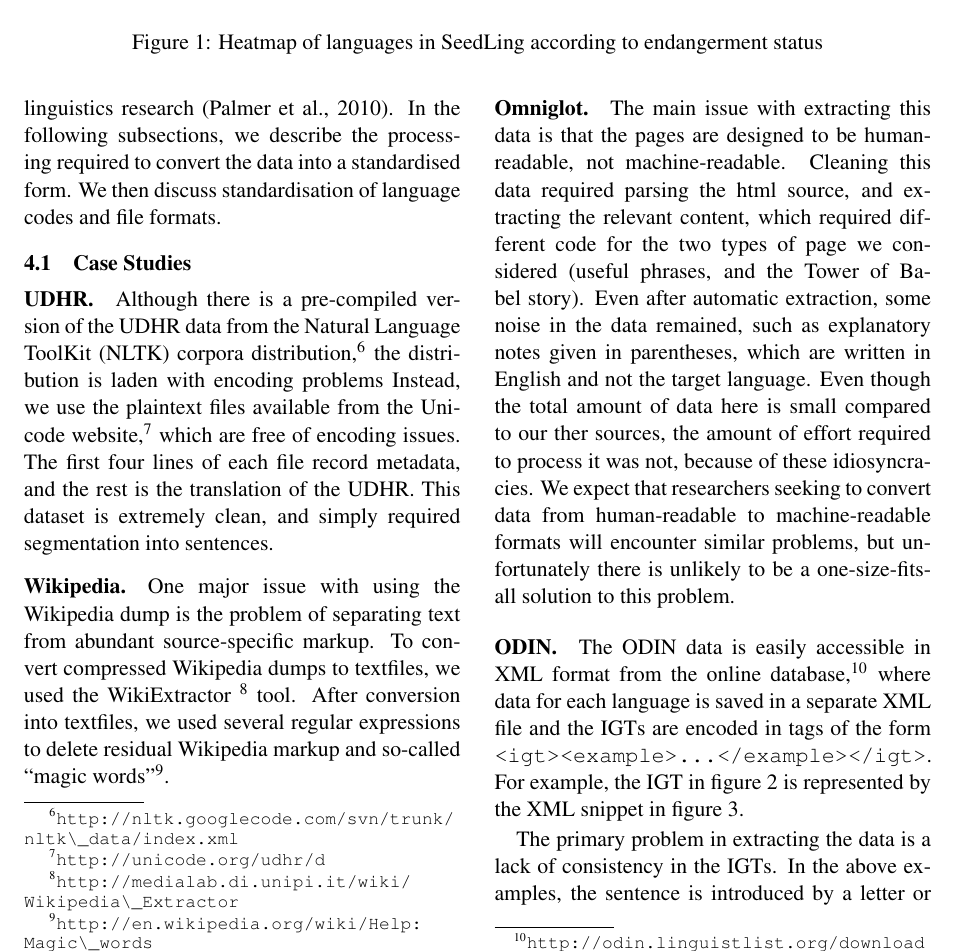
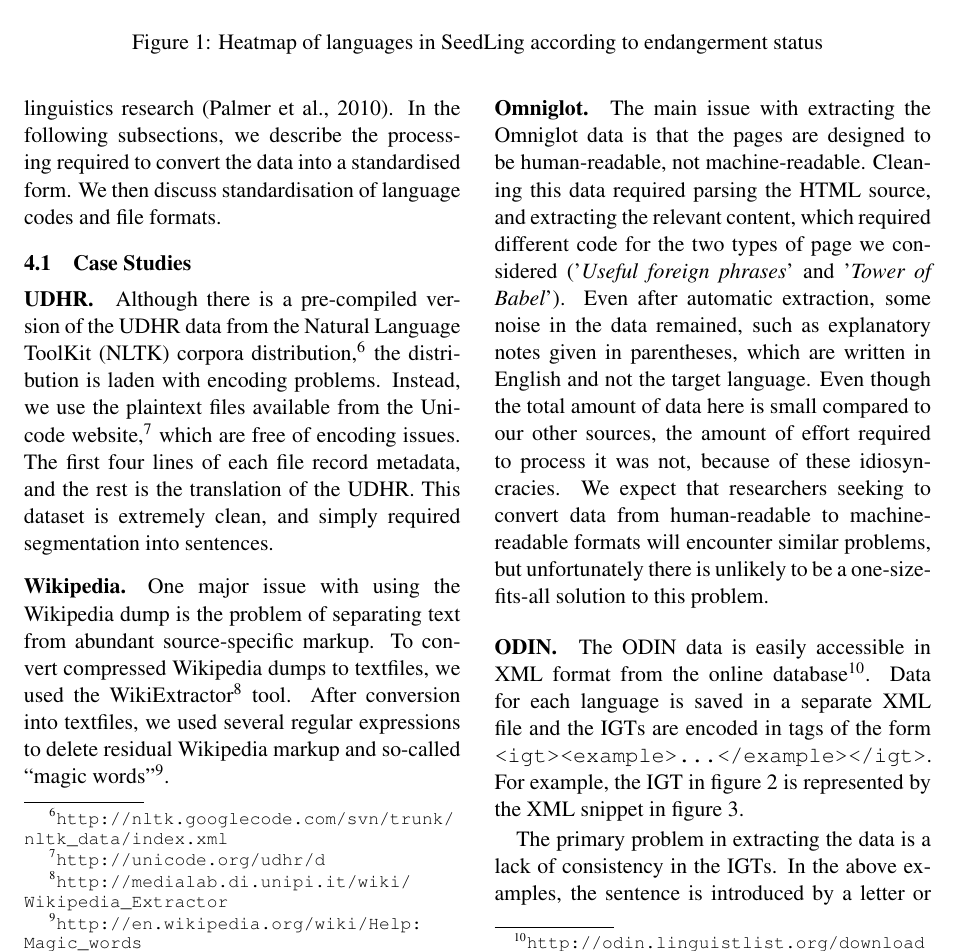
Before and after one commit to alvations/sugali, a LaTeX paper (docs/computEL-final/paper.tex, which reads docs/computEL-final/clean.tex): part of page 6 of 9, cut so that both start at the same text. Compiled offline with pdfLaTeX.

Commit message:
Minor changes after readthrough (typos, etc.)

```diff
--- a/docs/computEL-final/clean.tex
+++ b/docs/computEL-final/clean.tex
@@ -6,8 +6,8 @@ Consistency in data structures and formatting is essential to facilitate use of
 
 \paragraph{UDHR.} Although there is a pre-compiled version of the UDHR data from the
 Natural Language ToolKit (NLTK) corpora
-distribution,\footnote{\url{http://nltk.googlecode.com/svn/trunk/nltk\_data/index.xml}}
-the distribution is laden with encoding problems
+distribution,\footnote{\url{http://nltk.googlecode.com/svn/trunk/nltk_data/index.xml}}
+the distribution is laden with encoding problems.
 %during their
 %conversion from pdf to plaintext format.
 Instead, we use the
@@ -20,19 +20,18 @@ extremely clean, and simply required segmentation into sentences.
 
 \paragraph{Wikipedia.}
 One major issue with using the Wikipedia dump is the problem of separating text from abundant source-specific markup. To convert compressed
-Wikipedia dumps to textfiles, we used the WikiExtractor
-\footnote{\url{http://medialab.di.unipi.it/wiki/Wikipedia\_Extractor}}
+Wikipedia dumps to textfiles, we used the WikiExtractor\footnote{\url{http://medialab.di.unipi.it/wiki/Wikipedia_Extractor}}
 tool. After conversion into textfiles, we used several regular expressions to
 delete residual Wikipedia markup and so-called ``magic
-words"\footnote{\url{http://en.wikipedia.org/wiki/Help:Magic\_words}}.
+words"\footnote{\url{http://en.wikipedia.org/wiki/Help:Magic_words}}.
 
 
 \paragraph{Omniglot.}
-The main issue with extracting this data is that the pages are designed to be human-readable, not machine-readable.  Cleaning this data required parsing the html source, and extracting the relevant content, which required different code for the two types of page we considered (useful phrases, and the Tower of Babel story).  Even after automatic extraction, some noise in the data remained, such as explanatory notes given in parentheses, which are written in English and not the target language.  Even though the total amount of data here is small compared to our ther sources, the amount of effort required to process it was not, because of these idiosyncracies.  We expect that researchers seeking to convert data from human-readable to machine-readable formats will encounter similar problems, but unfortunately there is unlikely to be a one-size-fits-all solution to this problem.
+The main issue with extracting the Omniglot data is that the pages are designed to be human-readable, not machine-readable.  Cleaning this data required parsing the HTML source, and extracting the relevant content, which required different code for the two types of page we considered ('\emph{Useful foreign phrases}' and '\emph{Tower of Babel}').  Even after automatic extraction, some noise in the data remained, such as explanatory notes given in parentheses, which are written in English and not the target language.  Even though the total amount of data here is small compared to our other sources, the amount of effort required to process it was not, because of these idiosyncracies.  We expect that researchers seeking to convert data from human-readable to machine-readable formats will encounter similar problems, but unfortunately there is unlikely to be a one-size-fits-all solution to this problem.
 
 
 \paragraph{ODIN.}
-The ODIN data is easily accessible in XML format from the online database,\footnote{\url{http://odin.linguistlist.org/download}} where data for each language is saved in a separate XML file and the IGTs are encoded in tags of the form \texttt{<igt><example>...</example></igt>}.  For example, the IGT in figure~\ref{fig:odin_fijian} is represented by the XML snippet in figure~\ref{fig:odin_fijian_xml}.
+The ODIN data is easily accessible in XML format from the online database\footnote{\url{http://odin.linguistlist.org/download}}. Data for each language is saved in a separate XML file and the IGTs are encoded in tags of the form \texttt{<igt><example>...</example></igt>}.  For example, the IGT in figure~\ref{fig:odin_fijian} is represented by the XML snippet in figure~\ref{fig:odin_fijian_xml}.
 
 % \begin{minipage}{\columnwidth}
 % \quad 21 a.\quad o lesu mai \\
```
Also changed, not shown: docs/computEL-final/data.tex (+5 -5 lines), docs/computEL-final/relwork.tex (+3 -3 lines), docs/computEL-final/clean.tex (10 more changed lines).
